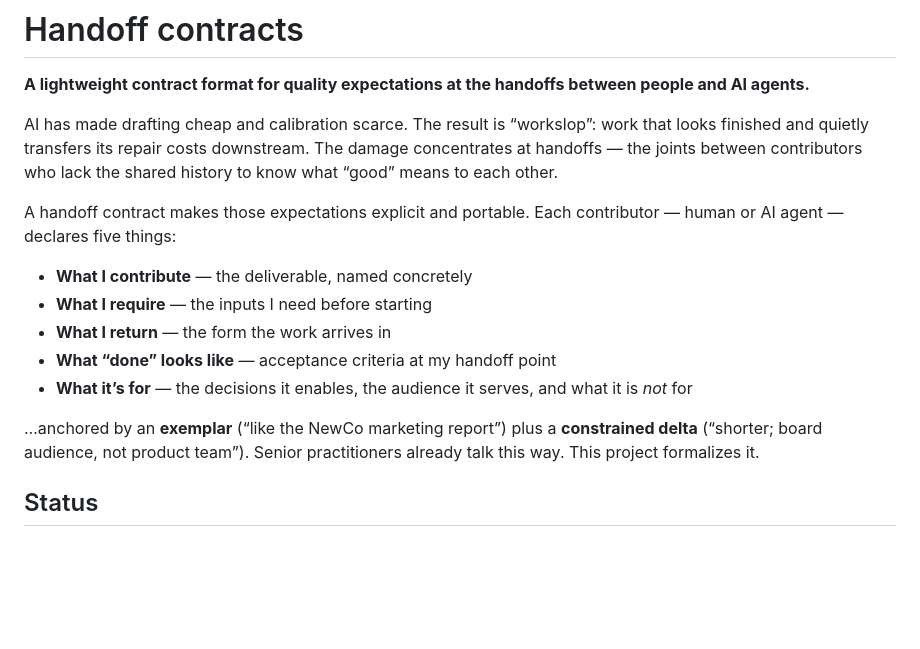
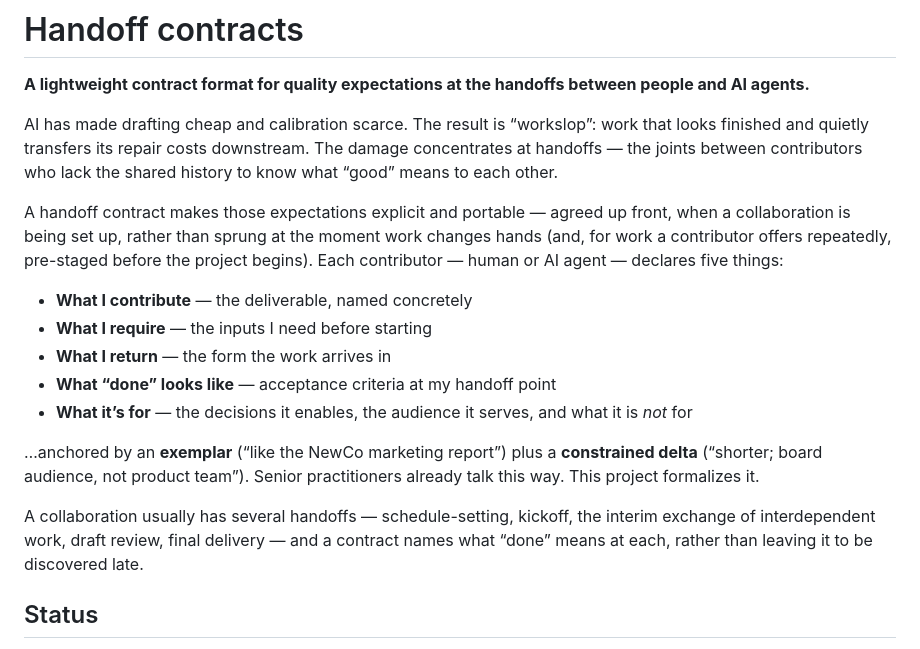
Before and after one commit to handoffcontracts/handoffcontracts, a Markdown page: README.md, the part around the change. Rendered like a GitHub page; blank space fills up the shorter version.

Commit message:
Update README.md with multi-handoff

```diff
--- a/README.md
+++ b/README.md
@@ -4,7 +4,7 @@
 
 AI has made drafting cheap and calibration scarce. The result is “workslop”: work that looks finished and quietly transfers its repair costs downstream. The damage concentrates at handoffs — the joints between contributors who lack the shared history to know what “good” means to each other.
 
-A handoff contract makes those expectations explicit and portable. Each contributor — human or AI agent — declares five things:
+A handoff contract makes those expectations explicit and portable — agreed up front, when a collaboration is being set up, rather than sprung at the moment work changes hands (and, for work a contributor offers repeatedly, pre-staged before the project begins). Each contributor — human or AI agent — declares five things:
 
 - **What I contribute** — the deliverable, named concretely
 - **What I require** — the inputs I need before starting
@@ -13,6 +13,8 @@ A handoff contract makes those expectations explicit and portable. Each contribu
 - **What it’s for** — the decisions it enables, the audience it serves, and what it is *not* for
 
 …anchored by an **exemplar** (“like the NewCo marketing report”) plus a **constrained delta** (“shorter; board audience, not product team”). Senior practitioners already talk this way. This project formalizes it.
+
+A collaboration usually has several handoffs — schedule-setting, kickoff, the interim exchange of interdependent work, draft review, final delivery — and a contract names what “done” means at each, rather than leaving it to be discovered late.
 
 ## Status
 
```
